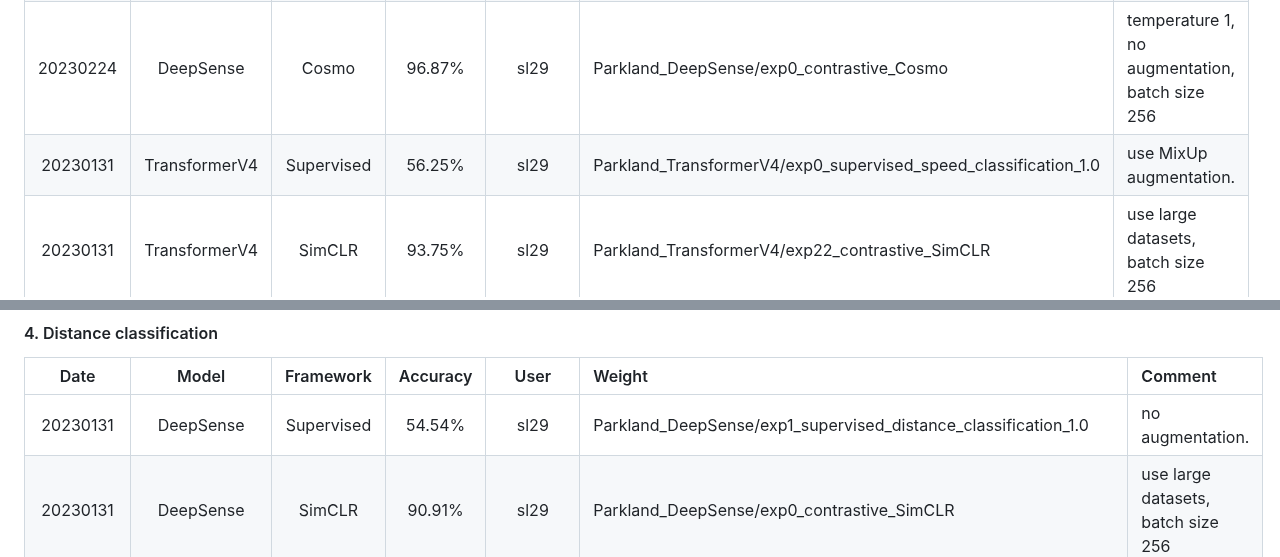
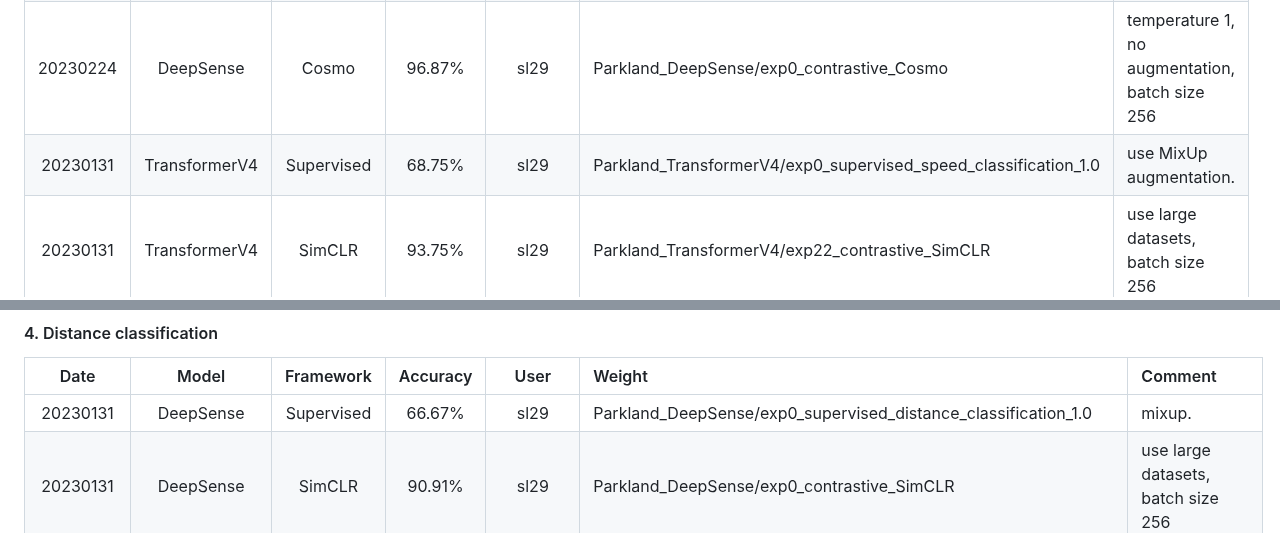
Before and after one commit to tomoyoshki/sensing-nn, a Markdown page: README.md, 2 parts joined by grey strips. Drawn GitHub-style.

```diff
--- a/README.md
+++ b/README.md
@@ -87,7 +87,7 @@ CUDA_VISIBLE_DEVICES=0 python3 test.py -dataset=ACIDS -train_mode=predictive -pr
 | 20230211    | DeepSense | MoCo | 96.87%   |  tkimura4 | Parkland_TransformerV4/exp0_contrastive_MoCo | use large dataset, batch size 64|
 | 20230220    | DeepSense | CMC | 78.125%   |  tkimura4 | Parkland_DeepSense/exp4_contrastive_CMC | use large datasets, batch size 128, infoNCE loss|
 | 20230224    | DeepSense | Cosmo | 96.87%   | sl29 | Parkland_DeepSense/exp0_contrastive_Cosmo | temperature 1, no augmentation, batch size 256 |
-| 20230131    | TransformerV4 | Supervised | 56.25%   |  sl29 | Parkland_TransformerV4/exp0_supervised_speed_classification_1.0 | use MixUp augmentation. |
+| 20230131    | TransformerV4 | Supervised | 68.75%   |  sl29 | Parkland_TransformerV4/exp0_supervised_speed_classification_1.0 | use MixUp augmentation. |
 | 20230131    | TransformerV4 | SimCLR | 93.75%   |  sl29 | Parkland_TransformerV4/exp22_contrastive_SimCLR | use large datasets, batch size 256|
 | 20230212    | TransformerV4 | MoCo | 93.60%   |  tkimura4 | Parkland_TransformerV4/exp0_contrastive_MoCo | use large datasets, batch size 64|
 | 20230220    | TransformerV4 | CMC | 90.63%   |  tkimura4 | Parkland_TransformerV4/exp28_contrastive_CMC | use large datasets, batch size 128, infoNCE loss
@@ -97,7 +97,7 @@ CUDA_VISIBLE_DEVICES=0 python3 test.py -dataset=ACIDS -train_mode=predictive -pr
 
 |  Date       | Model | Framework |   Accuracy  | User | Weight | Comment |
 | :---:       |    :----:    |  :---: |  :---: | :--: | :-- | :-- |
-| 20230131    | DeepSense | Supervised | 54.54%   | sl29 | Parkland_DeepSense/exp1_supervised_distance_classification_1.0  | no augmentation. |
+| 20230131    | DeepSense | Supervised | 66.67%   | sl29 | Parkland_DeepSense/exp0_supervised_distance_classification_1.0  | mixup. |
 | 20230131    | DeepSense | SimCLR | 90.91%   |  sl29 | Parkland_DeepSense/exp0_contrastive_SimCLR | use large datasets, batch size 256|
 | 20230211    | DeepSense | MoCo | 84.84%   |  tkimura4 | Parkland_TransformerV4/exp0_contrastive_MoCo | use large dataset, batch size 64|
 | 20230220    | DeepSense | CMC | 78.79%   |  tkimura4 | Parkland_DeepSense/exp4_contrastive_CMC | use large datasets, batch size 128, infoNCE loss|
```
Also changed, not shown: other parts of README.md (+3 -3 lines).
